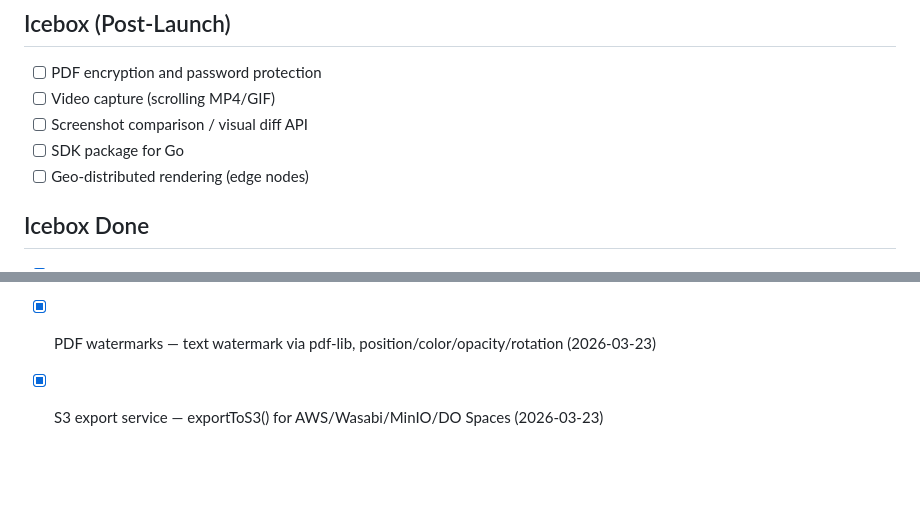
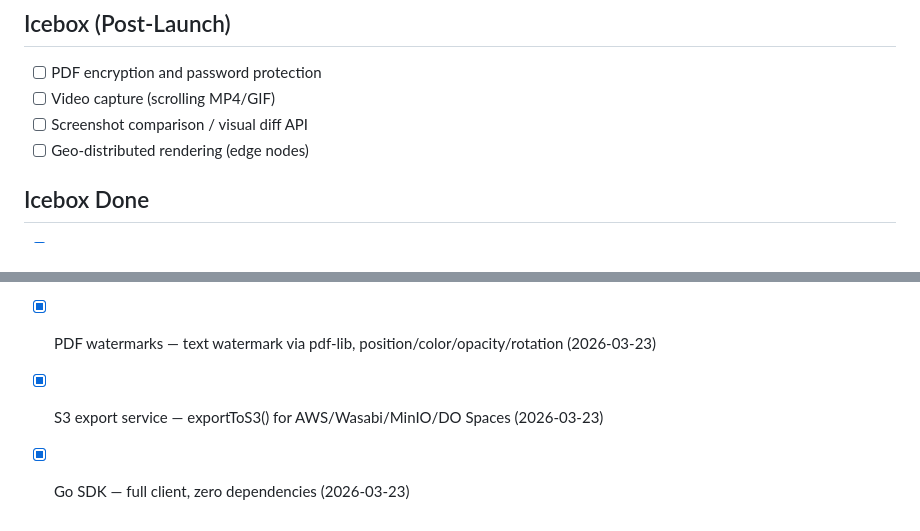
Before and after one commit to claudiusbirdwhistle/pageyoink, a Markdown page: docs/tasks.md, 2 parts joined by grey strips. GitHub-like rendering; blank space fills up the shorter version.

Commit message:
Update tasks: Go SDK done
Co-Authored-By: Claude Opus 4.6 (1M context) <noreply@anthropic.com>

```diff
--- a/docs/tasks.md
+++ b/docs/tasks.md
@@ -94,7 +94,6 @@ All complete.
 - [ ] PDF encryption and password protection
 - [ ] Video capture (scrolling MP4/GIF)
 - [ ] Screenshot comparison / visual diff API
-- [ ] SDK package for Go
 - [ ] Geo-distributed rendering (edge nodes)
 
 ## Icebox Done
@@ -107,3 +106,4 @@ All complete.
 - [x] Custom font loading — fonts param, @import + document.fonts.ready (2026-03-23)
 - [x] PDF watermarks — text watermark via pdf-lib, position/color/opacity/rotation (2026-03-23)
 - [x] S3 export service — exportToS3() for AWS/Wasabi/MinIO/DO Spaces (2026-03-23)
+- [x] Go SDK — full client, zero dependencies (2026-03-23)
```
